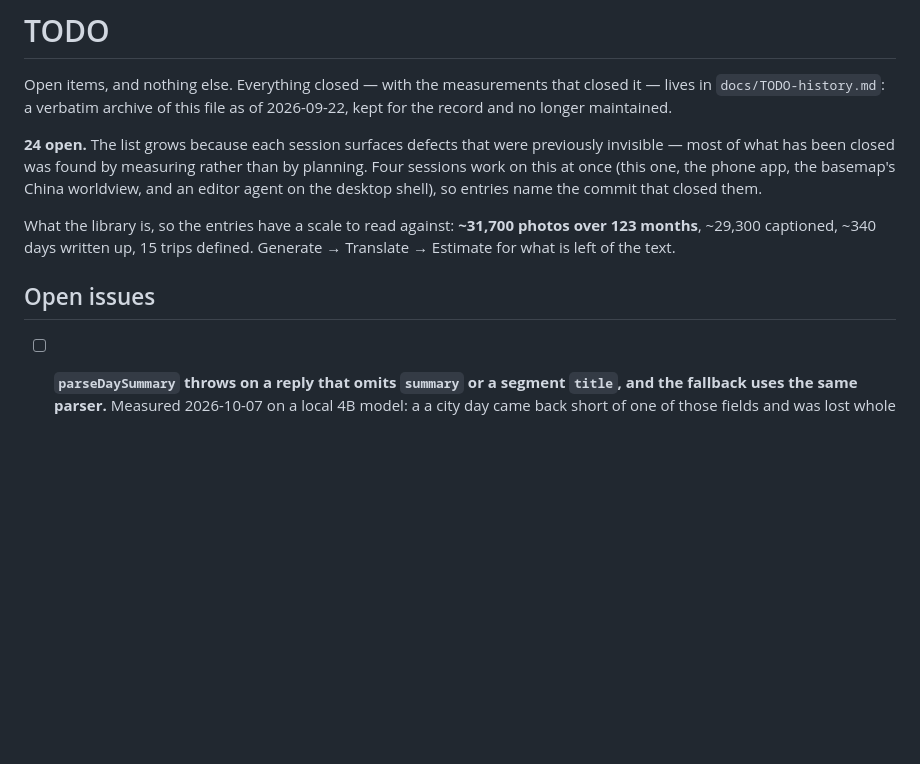
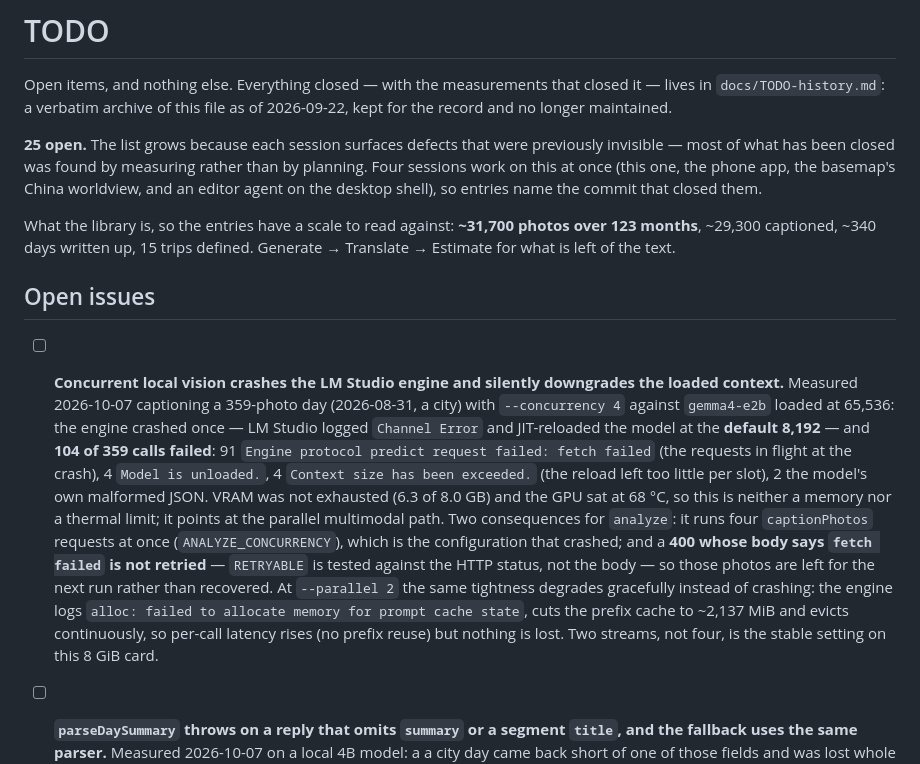
Before and after one commit to smallg0at/travel-archive, a Markdown page: TODO.md, the part around the change. GitHub-like rendering; blank space fills up the shorter version.

```diff
--- a/TODO.md
+++ b/TODO.md
@@ -4,7 +4,7 @@ Open items, and nothing else. Everything closed — with the measurements that
 closed it — lives in `docs/TODO-history.md`: a verbatim archive of this file
 as of 2026-09-22, kept for the record and no longer maintained.
 
-**24 open.** The list grows because each session surfaces defects that were
+**25 open.** The list grows because each session surfaces defects that were
 previously invisible — most of what has been closed was found by measuring
 rather than by planning. Four sessions work on this at once (this one, the
 phone app, the basemap's China worldview, and an editor agent on the desktop
@@ -15,6 +15,28 @@ photos over 123 months**, ~29,300 captioned, ~340 days written up, 15 trips
 defined. Generate → Translate → Estimate for what is left of the text.
 
 ## Open issues
+
+- [ ] **Concurrent local vision crashes the LM Studio engine and silently
+      downgrades the loaded context.** Measured 2026-10-07 captioning a
+      359-photo day (2026-08-31, a city) with `--concurrency 4` against
+      `gemma4-e2b` loaded at 65,536: the engine crashed once — LM Studio logged
+      `Channel Error` and JIT-reloaded the model at the **default 8,192** — and
+      **104 of 359 calls failed**: 91 `Engine protocol predict request failed:
+      fetch failed` (the requests in flight at the crash), 4 `Model is
+      unloaded.`, 4 `Context size has been exceeded.` (the reload left too little
+      per slot), 2 the model's own malformed JSON. VRAM was not exhausted (6.3
+      of 8.0 GB) and the GPU sat at 68 °C, so this is neither a memory nor a
+      thermal limit; it points at the parallel multimodal path. Two consequences
+      for `analyze`: it runs four `captionPhotos` requests at once
+      (`ANALYZE_CONCURRENCY`), which is the configuration that crashed; and a
+      **400 whose body says `fetch failed` is not retried** — `RETRYABLE` is
+      tested against the HTTP status, not the body — so those photos are left
+      for the next run rather than recovered. At `--parallel 2` the same
+      tightness degrades gracefully instead of crashing: the engine logs
+      `alloc: failed to allocate memory for prompt cache state`, cuts the
+      prefix cache to ~2,137 MiB and evicts continuously, so per-call latency
+      rises (no prefix reuse) but nothing is lost. Two streams, not four, is the
+      stable setting on this 8 GiB card.
 
 - [ ] **`parseDaySummary` throws on a reply that omits `summary` or a segment
       `title`, and the fallback uses the same parser.** Measured 2026-10-07 on
```
Also changed, not shown: HANDOFF.md (+42 -0 lines).
